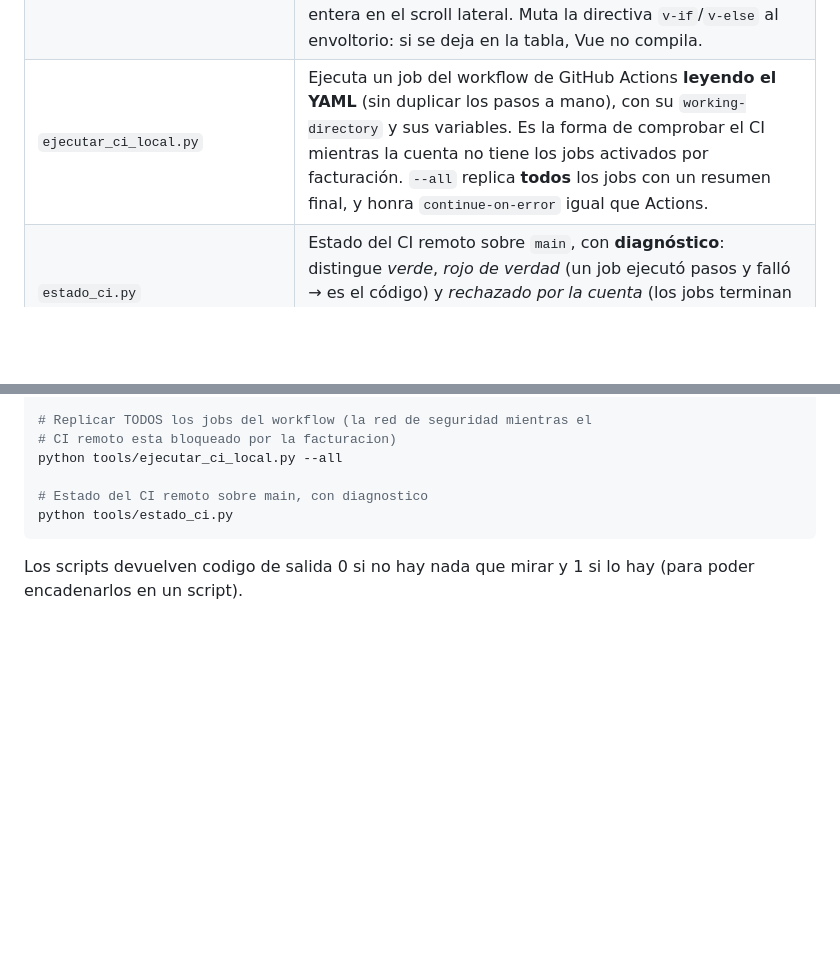
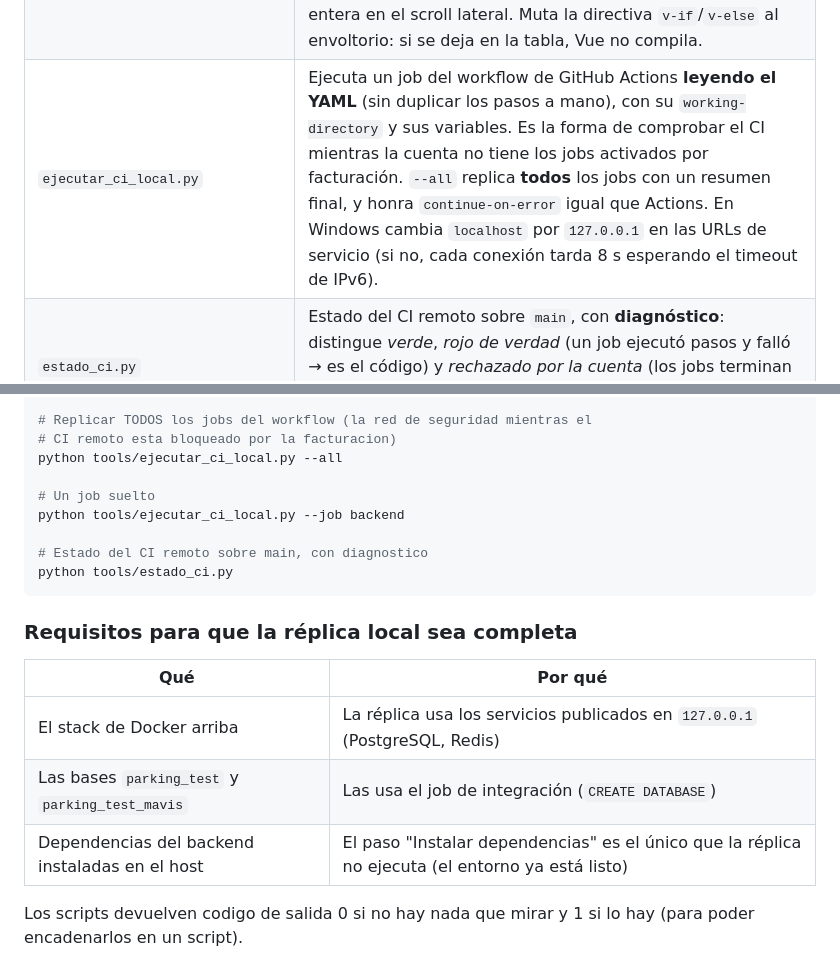
Before and after one commit to CristianArroyoT/Parking-gpt, a Markdown page: tools/README.md, 2 parts joined by grey strips. Drawn GitHub-style; blank space fills up the shorter version.

````diff
--- a/tools/README.md
+++ b/tools/README.md
@@ -14,7 +14,7 @@ Utilidades del repo que no forman parte de la aplicación.
 | `verificar_despliegue_limpio.py` | Smoke test de un **despliegue limpio**: crea una base vacía, la migra de cero, la siembra, levanta la aplicación y comprueba que la API responde con los datos del seed. Borra la base al terminar. Es lo que faltaba: hasta ahora las migraciones y el seed nunca se habían probado juntos sobre una base vacía. |
 | `escanear_secretos.py` | Busca credenciales en el **árbol versionado** (`--historial` para el historial completo de commits). El repositorio es público: un secreto commiteado no es un inconveniente, es una credencial filtrada. |
 | `envolver_tablas.py` | Envuelve las tablas de las vistas del frontend en un contenedor desplazable (`overflow-x-auto min-w-0`) y les añade `min-w-max` **dentro** del atributo `class`. Sin esto, en el móvil la tabla se sale de su tarjeta y arrastra a la página entera en el scroll lateral. Muta la directiva `v-if`/`v-else` al envoltorio: si se deja en la tabla, Vue no compila. |
-| `ejecutar_ci_local.py` | Ejecuta un job del workflow de GitHub Actions **leyendo el YAML** (sin duplicar los pasos a mano), con su `working-directory` y sus variables. Es la forma de comprobar el CI mientras la cuenta no tiene los jobs activados por facturación. `--all` replica **todos** los jobs con un resumen final, y honra `continue-on-error` igual que Actions. |
+| `ejecutar_ci_local.py` | Ejecuta un job del workflow de GitHub Actions **leyendo el YAML** (sin duplicar los pasos a mano), con su `working-directory` y sus variables. Es la forma de comprobar el CI mientras la cuenta no tiene los jobs activados por facturación. `--all` replica **todos** los jobs con un resumen final, y honra `continue-on-error` igual que Actions. En Windows cambia `localhost` por `127.0.0.1` en las URLs de servicio (si no, cada conexión tarda 8 s esperando el timeout de IPv6). |
 | `estado_ci.py` | Estado del CI remoto sobre `main`, con **diagnóstico**: distingue *verde*, *rojo de verdad* (un job ejecutó pasos y falló → es el código) y *rechazado por la cuenta* (los jobs terminan en `failure` **con 0 pasos** → es la facturación, no el código). Sale con 0 / 1 / 2 respectivamente. |
 
 ## Uso
@@ -58,9 +58,20 @@ python tools/ejecutar_ci_local.py --job integration
 # CI remoto esta bloqueado por la facturacion)
 python tools/ejecutar_ci_local.py --all
 
+# Un job suelto
+python tools/ejecutar_ci_local.py --job backend
+
 # Estado del CI remoto sobre main, con diagnostico
 python tools/estado_ci.py
 ```
 
+### Requisitos para que la réplica local sea completa
+
+| Qué | Por qué |
+|---|---|
+| El stack de Docker arriba | La réplica usa los servicios publicados en `127.0.0.1` (PostgreSQL, Redis) |
+| Las bases `parking_test` y `parking_test_mavis` | Las usa el job de integración (`CREATE DATABASE`) |
+| Dependencias del backend instaladas en el host | El paso "Instalar dependencias" es el único que la réplica no ejecuta (el entorno ya está listo) |
+
 Los scripts devuelven codigo de salida 0 si no hay nada que mirar y 1 si lo
 hay (para poder encadenarlos en un script).
````
Also changed, not shown: docs/CODEMAPS/2026-10-21-cierre-del-plan.md (+16 -0 lines), 1 other file.
